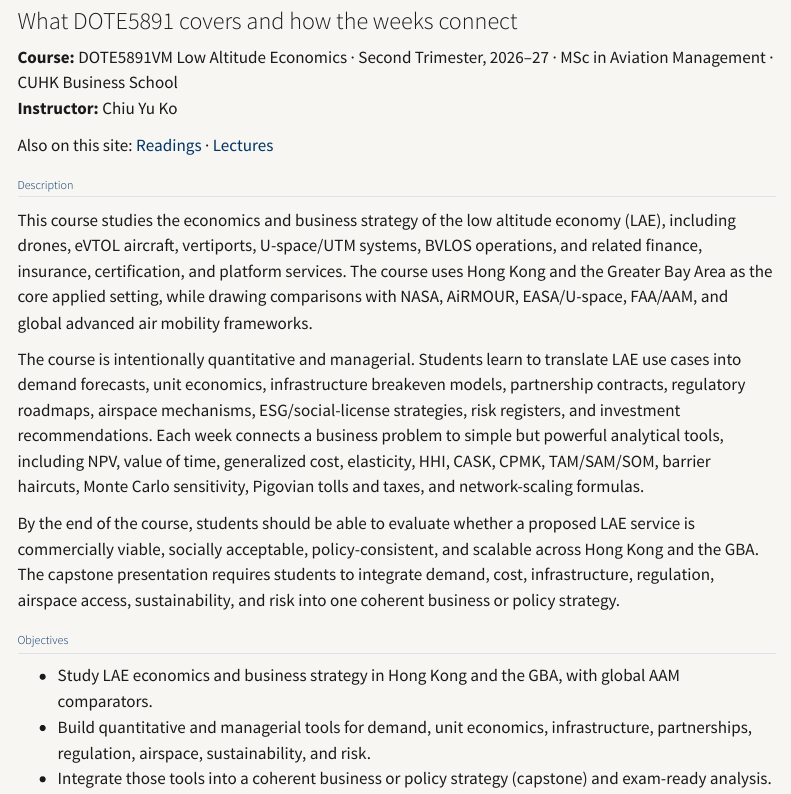
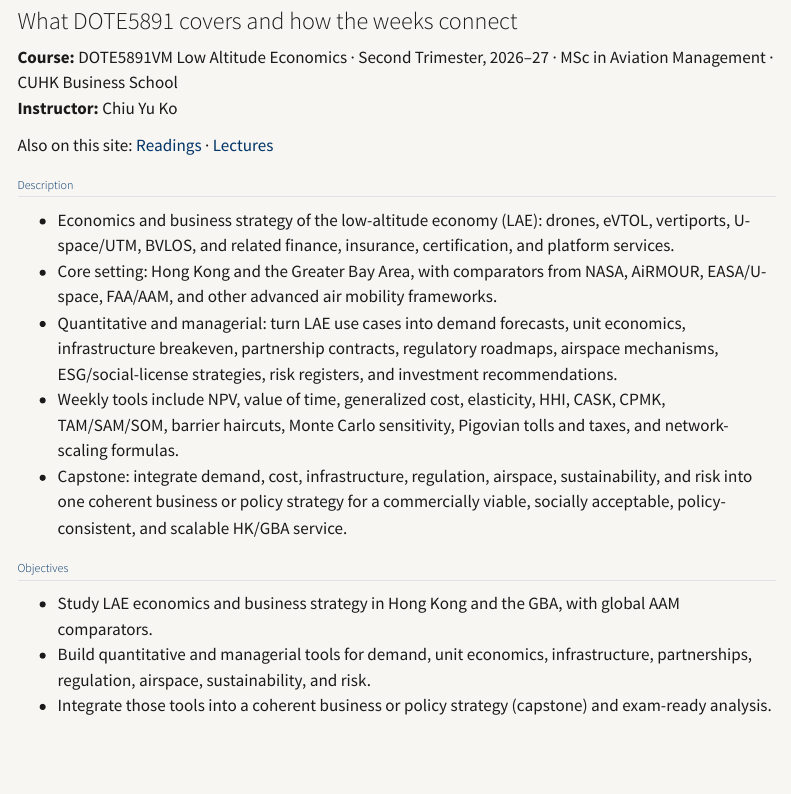
Before and after one commit to kochiuyu/lae-companion, a Quarto document (overview.qmd): the page in a window 1100 px wide, from 80 px down. Rendered offline with R 4.5, knitr and Pandoc in place of Quarto, with nearby package versions; menus at the side of the page are left out.

Commit message:
Course overview: concise bullet description

```diff
--- a/overview.qmd
+++ b/overview.qmd
@@ -15,11 +15,11 @@ Also on this site: [Readings](readings.qmd) · [Lectures](lectures.qmd)
 
 ## Description
 
-This course studies the economics and business strategy of the low altitude economy (LAE), including drones, eVTOL aircraft, vertiports, U-space/UTM systems, BVLOS operations, and related finance, insurance, certification, and platform services. The course uses Hong Kong and the Greater Bay Area as the core applied setting, while drawing comparisons with NASA, AiRMOUR, EASA/U-space, FAA/AAM, and global advanced air mobility frameworks.
-
-The course is intentionally quantitative and managerial. Students learn to translate LAE use cases into demand forecasts, unit economics, infrastructure breakeven models, partnership contracts, regulatory roadmaps, airspace mechanisms, ESG/social-license strategies, risk registers, and investment recommendations. Each week connects a business problem to simple but powerful analytical tools, including NPV, value of time, generalized cost, elasticity, HHI, CASK, CPMK, TAM/SAM/SOM, barrier haircuts, Monte Carlo sensitivity, Pigovian tolls and taxes, and network-scaling formulas.
-
-By the end of the course, students should be able to evaluate whether a proposed LAE service is commercially viable, socially acceptable, policy-consistent, and scalable across Hong Kong and the GBA. The capstone presentation requires students to integrate demand, cost, infrastructure, regulation, airspace access, sustainability, and risk into one coherent business or policy strategy.
+- Economics and business strategy of the low-altitude economy (LAE): drones, eVTOL, vertiports, U-space/UTM, BVLOS, and related finance, insurance, certification, and platform services.
+- Core setting: Hong Kong and the Greater Bay Area, with comparators from NASA, AiRMOUR, EASA/U-space, FAA/AAM, and other advanced air mobility frameworks.
+- Quantitative and managerial: turn LAE use cases into demand forecasts, unit economics, infrastructure breakeven, partnership contracts, regulatory roadmaps, airspace mechanisms, ESG/social-license strategies, risk registers, and investment recommendations.
+- Weekly tools include NPV, value of time, generalized cost, elasticity, HHI, CASK, CPMK, TAM/SAM/SOM, barrier haircuts, Monte Carlo sensitivity, Pigovian tolls and taxes, and network-scaling formulas.
+- Capstone: integrate demand, cost, infrastructure, regulation, airspace, sustainability, and risk into one coherent business or policy strategy for a commercially viable, socially acceptable, policy-consistent, and scalable HK/GBA service.
 
 ## Objectives
 
```
